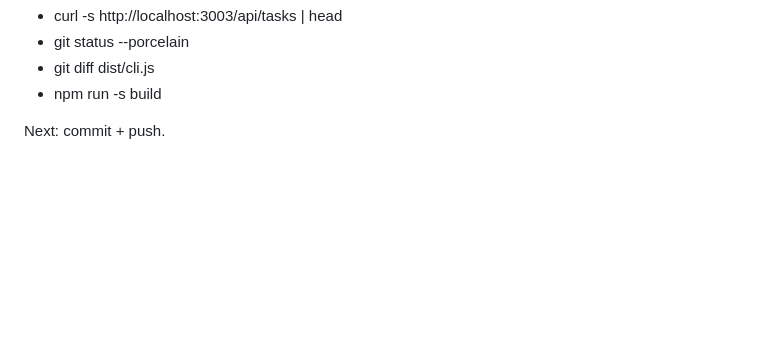
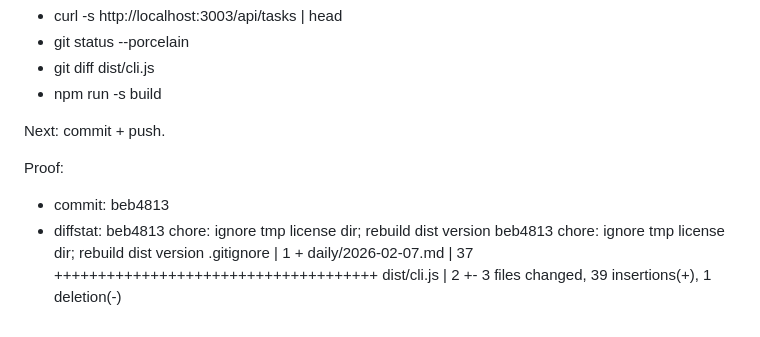
Before and after one commit to tkddlr0716-collab/aiopt, a Markdown page: daily/2026-02-07.md, the part around the change. GitHub-like rendering; blank space fills up the shorter version.

Commit message:
docs(daily): runloop log 2026-02-07 21:20 KST

```diff
--- a/daily/2026-02-07.md
+++ b/daily/2026-02-07.md
@@ -614,3 +614,12 @@ Commands:
 - npm run -s build
 
 Next: commit + push.
+
+Proof:
+- commit: beb4813
+- diffstat: beb4813 chore: ignore tmp license dir; rebuild dist version
+beb4813 chore: ignore tmp license dir; rebuild dist version
+ .gitignore          |  1 +
+ daily/2026-02-07.md | 37 +++++++++++++++++++++++++++++++++++++
+ dist/cli.js         |  2 +-
+ 3 files changed, 39 insertions(+), 1 deletion(-)
```
